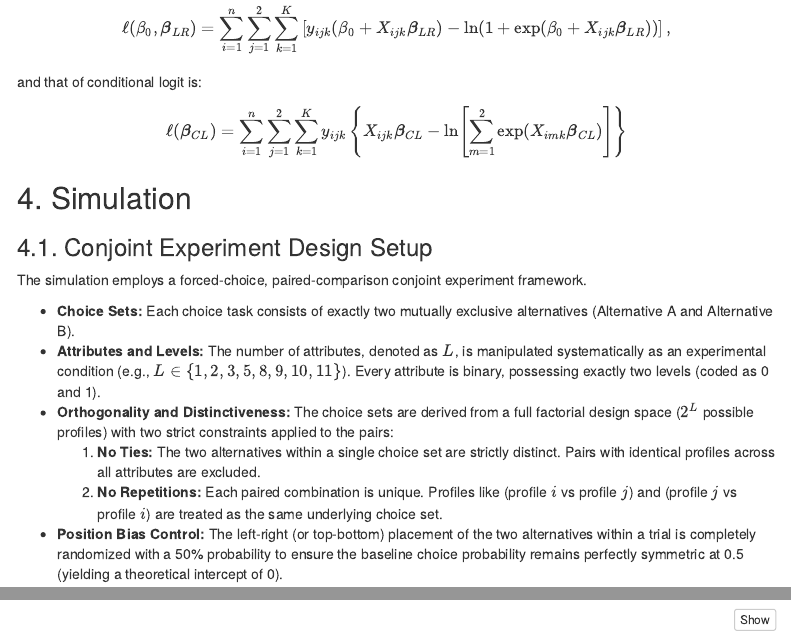
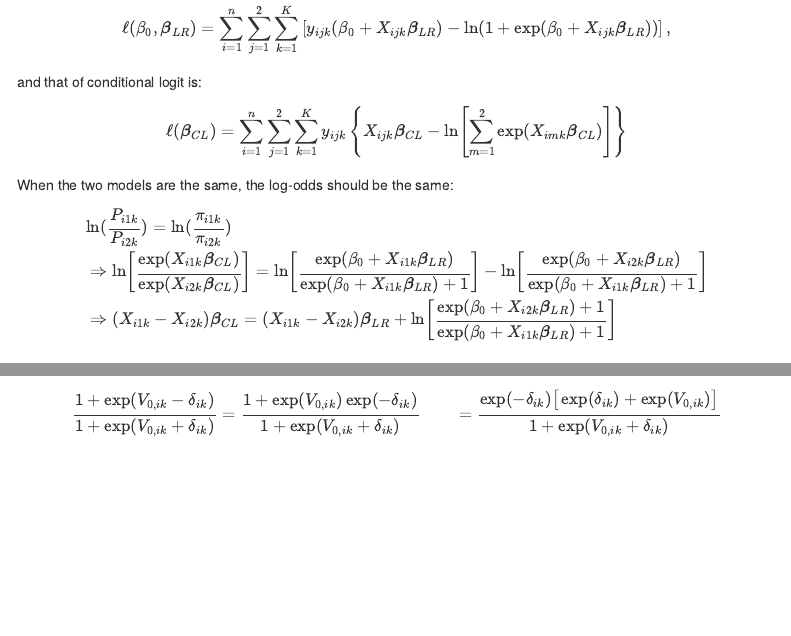
Before and after one commit to weilun9539ny/Individual-heterogeneity-in-HRUM, an R Markdown document (2-finding/260429-compare-logit-clogit.Rmd): the page in a window 1100 px wide, from 2700 px down, and a second part further down, joined at a grey line. Rendered offline with R 4.5, knitr and Pandoc, with nearby package versions; some code elsewhere in the file could not run offline; menus at the side of the page are left out.

Commit message:
fix latex

```diff
--- a/2-finding/260429-compare-logit-clogit.Rmd
+++ b/2-finding/260429-compare-logit-clogit.Rmd
@@ -183,6 +183,24 @@ $$
       X_{ijk}\boldsymbol\beta_{CL} -
       \ln\left[\sum_{m=1}^{2} \exp(X_{imk}\boldsymbol\beta_{CL})\right]
     \right\}
+$$
+
+When the two models are the same, the log-odds should be the same:
+$$
+\begin{align*}
+  &\ln({P_{i1k}\over P_{i2k}}) = \ln({\pi_{i1k}\over \pi_{i2k}}) \\
+  &\Rightarrow
+  \ln\left[{\exp(X_{i1k}\boldsymbol\beta_{CL})\over\exp(X_{i2k}\boldsymbol\beta_{CL})}\right]
+   = \ln\left[\frac{\exp(\beta_0+X_{i1k}\boldsymbol\beta_{LR})}{\exp(\beta_0+X_{i1k}\boldsymbol\beta_{LR}) + 1}
+      \right] - \ln\left[\frac{\exp(\beta_0+X_{i2k}\boldsymbol\beta_{LR})}{\exp(\beta_0+X_{i1k}\boldsymbol\beta_{LR}) + 1}\right] \\
+  &\Rightarrow (X_{i1k} - X_{i2k})\boldsymbol\beta_{CL}
+    = (X_{i1k} - X_{i2k})\boldsymbol\beta_{LR} + \ln
+      \left[
+        \frac
+          {\exp(\beta_0 + X_{i2k}\boldsymbol\beta_{LR}) + 1}
+          {\exp(\beta_0 + X_{i1k}\boldsymbol\beta_{LR}) + 1}
+      \right]
+\end{align*}
 $$
 
 
@@ -691,0 +714,5 @@ final_results_df %>%
+\frac{1 + \exp(V_{0,ik} - \delta_{ik})}{1 + \exp(V_{0,ik} + \delta_{ik})}
+&= \frac{1 + \exp(V_{0,ik})\exp(-\delta_{ik})}{1 + \exp(V_{0,ik} + \delta_{ik})} \
+&= \frac{\exp(-\delta_{ik})\big[\exp(\delta_{ik}) + \exp(V_{0,ik})\big]}{1 + \exp(V_{0,ik} + \delta_{ik})}
+\end{align*}
+$$
```
Also changed, not shown: 2-finding/260429-compare-logit-clogit.Rmd (4 more changed lines).
